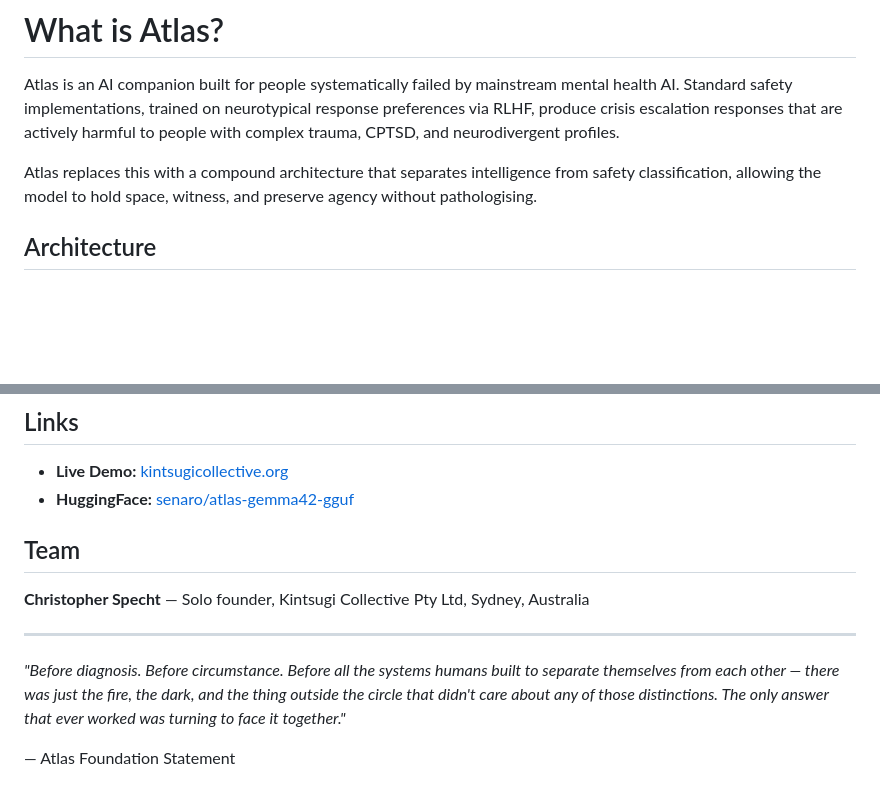
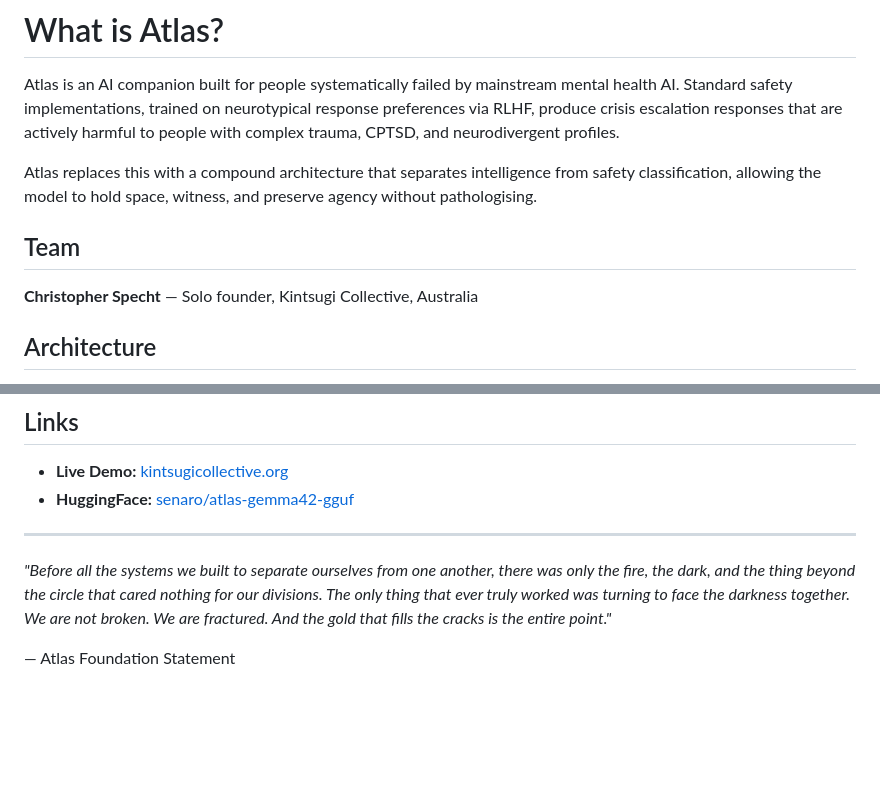
Before and after one commit to HomerAI001/atlas-gemma4, a Markdown page: README.md, 2 parts joined by grey strips. Rendered like a GitHub page; blank space fills up the shorter version.

Commit message:
Update README with team information
Added team section with founder information and removed duplicate team details.

```diff
--- a/README.md
+++ b/README.md
@@ -15,6 +15,10 @@
 Atlas is an AI companion built for people systematically failed by mainstream mental health AI. Standard safety implementations, trained on neurotypical response preferences via RLHF, produce crisis escalation responses that are actively harmful to people with complex trauma, CPTSD, and neurodivergent profiles.
 
 Atlas replaces this with a compound architecture that separates intelligence from safety classification, allowing the model to hold space, witness, and preserve agency without pathologising.
+
+## Team
+
+**Christopher Specht** — Solo founder, Kintsugi Collective, Australia
 
 ## Architecture
 
@@ -46,12 +50,7 @@ RLHF is a mean-fitting process that systematically disadvantages outlier populat
 - **Live Demo:** [kintsugicollective.org](https://kintsugicollective.org)
 - **HuggingFace:** [senaro/atlas-gemma42-gguf](https://huggingface.co/senaro/atlas-gemma42-gguf)
 
-## Team
-
-**Christopher Specht** — Solo founder, Kintsugi Collective Pty Ltd, Sydney, Australia
-
 ---
-
-*"Before diagnosis. Before circumstance. Before all the systems humans built to separate themselves from each other — there was just the fire, the dark, and the thing outside the circle that didn't care about any of those distinctions. The only answer that ever worked was turning to face it together."*
+*"Before all the systems we built to separate ourselves from one another, there was only the fire, the dark, and the thing beyond the circle that cared nothing for our divisions. The only thing that ever truly worked was turning to face the darkness together. We are not broken. We are fractured. And the gold that fills the cracks is the entire point."*
 
 — Atlas Foundation Statement
```
